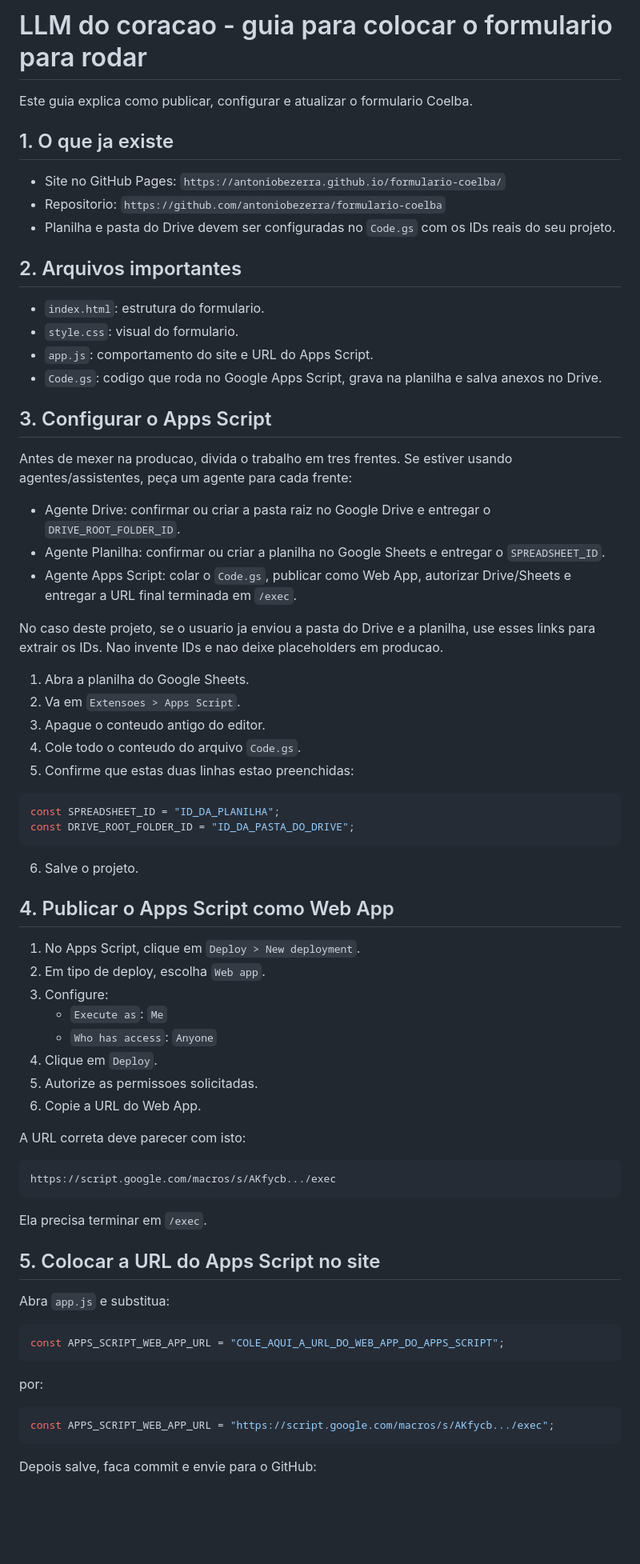
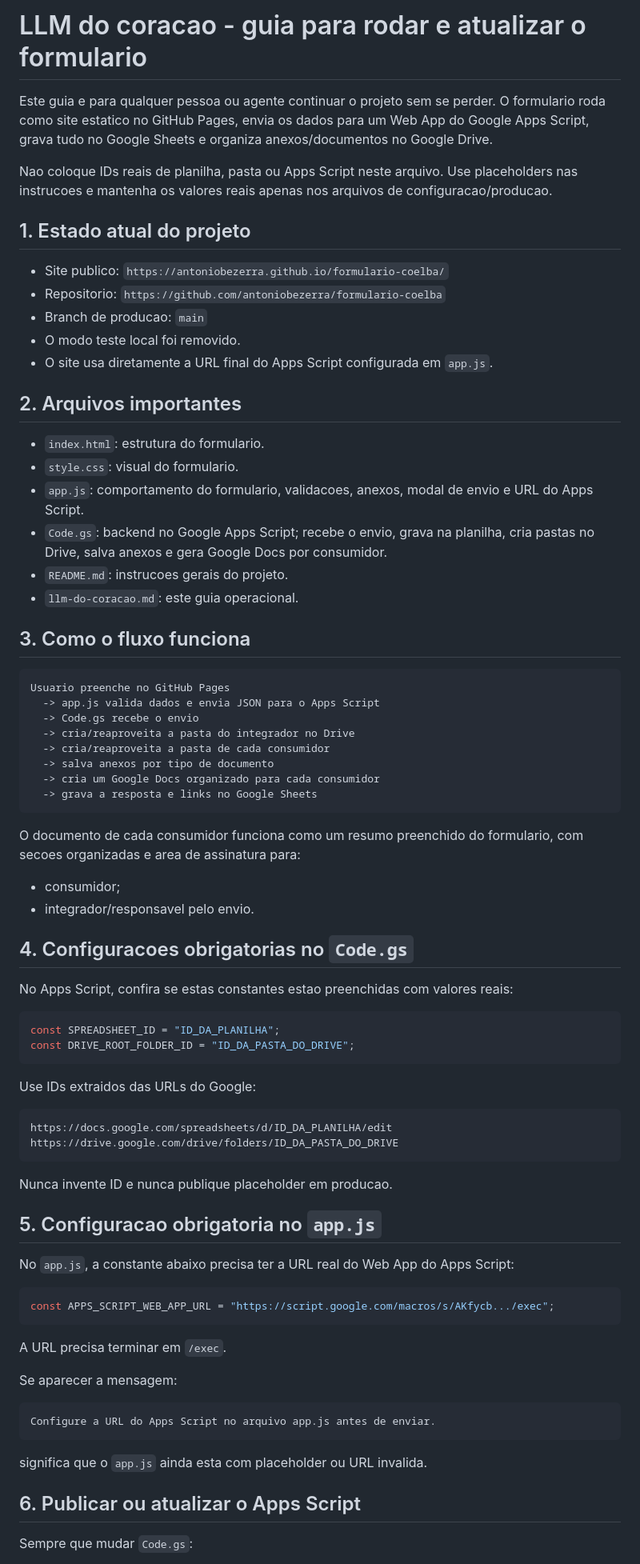
Before and after one commit to antoniobezerra/formulario-coelba, a Markdown page: llm-do-coracao.md, the part around one of its changes. Shown at 80% size. GitHub-like rendering; blank space fills up the shorter version.

````diff
--- a/llm-do-coracao.md
+++ b/llm-do-coracao.md
@@ -1,76 +1,84 @@
-# LLM do coracao - guia para colocar o formulario para rodar
+# LLM do coracao - guia para rodar e atualizar o formulario
 
-Este guia explica como publicar, configurar e atualizar o formulario Coelba.
+Este guia e para qualquer pessoa ou agente continuar o projeto sem se perder. O formulario roda como site estatico no GitHub Pages, envia os dados para um Web App do Google Apps Script, grava tudo no Google Sheets e organiza anexos/documentos no Google Drive.
 
-## 1. O que ja existe
+Nao coloque IDs reais de planilha, pasta ou Apps Script neste arquivo. Use placeholders nas instrucoes e mantenha os valores reais apenas nos arquivos de configuracao/producao.
 
-- Site no GitHub Pages:
+## 1. Estado atual do projeto
+
+- Site publico:
   `https://antoniobezerra.github.io/formulario-coelba/`
 - Repositorio:
   `https://github.com/antoniobezerra/formulario-coelba`
-- Planilha e pasta do Drive devem ser configuradas no `Code.gs` com os IDs reais do seu projeto.
+- Branch de producao:
+  `main`
+- O modo teste local foi removido.
+- O site usa diretamente a URL final do Apps Script configurada em `app.js`.
 
 ## 2. Arquivos importantes
 
 - `index.html`: estrutura do formulario.
 - `style.css`: visual do formulario.
-- `app.js`: comportamento do site e URL do Apps Script.
-- `Code.gs`: codigo que roda no Google Apps Script, grava na planilha e salva anexos no Drive.
+- `app.js`: comportamento do formulario, validacoes, anexos, modal de envio e URL do Apps Script.
+- `Code.gs`: backend no Google Apps Script; recebe o envio, grava na planilha, cria pastas no Drive, salva anexos e gera Google Docs por consumidor.
+- `README.md`: instrucoes gerais do projeto.
+- `llm-do-coracao.md`: este guia operacional.
 
-## 3. Configurar o Apps Script
+## 3. Como o fluxo funciona
 
-Antes de mexer na producao, divida o trabalho em tres frentes. Se estiver usando agentes/assistentes, peça um agente para cada frente:
+```txt
+Usuario preenche no GitHub Pages
+  -> app.js valida dados e envia JSON para o Apps Script
+  -> Code.gs recebe o envio
+  -> cria/reaproveita a pasta do integrador no Drive
+  -> cria/reaproveita a pasta de cada consumidor
+  -> salva anexos por tipo de documento
+  -> cria um Google Docs organizado para cada consumidor
+  -> grava a resposta e links no Google Sheets
+```
 
-- Agente Drive: confirmar ou criar a pasta raiz no Google Drive e entregar o `DRIVE_ROOT_FOLDER_ID`.
-- Agente Planilha: confirmar ou criar a planilha no Google Sheets e entregar o `SPREADSHEET_ID`.
-- Agente Apps Script: colar o `Code.gs`, publicar como Web App, autorizar Drive/Sheets e entregar a URL final terminada em `/exec`.
+O documento de cada consumidor funciona como um resumo preenchido do formulario, com secoes organizadas e area de assinatura para:
 
-No caso deste projeto, se o usuario ja enviou a pasta do Drive e a planilha, use esses links para extrair os IDs. Nao invente IDs e nao deixe placeholders em producao.
+- consumidor;
+- integrador/responsavel pelo envio.
 
-1. Abra a planilha do Google Sheets.
-2. Va em `Extensoes > Apps Script`.
-3. Apague o conteudo antigo do editor.
-4. Cole todo o conteudo do arquivo `Code.gs`.
-5. Confirme que estas duas linhas estao preenchidas:
+## 4. Configuracoes obrigatorias no `Code.gs`
+
+No Apps Script, confira se estas constantes estao preenchidas com valores reais:
 
 ```js
 const SPREADSHEET_ID = "ID_DA_PLANILHA";
 const DRIVE_ROOT_FOLDER_ID = "ID_DA_PASTA_DO_DRIVE";
 ```
 
-6. Salve o projeto.
-
-## 4. Publicar o Apps Script como Web App
-
-1. No Apps Script, clique em `Deploy > New deployment`.
-2. Em tipo de deploy, escolha `Web app`.
-3. Configure:
-   - `Execute as`: `Me`
-   - `Who has access`: `Anyone`
-4. Clique em `Deploy`.
-5. Autorize as permissoes solicitadas.
-6. Copie a URL do Web App.
-
-A URL correta deve parecer com isto:
+Use IDs extraidos das URLs do Google:
 
 ```txt
-https://script.google.com/macros/s/AKfycb.../exec
+https://docs.google.com/spreadsheets/d/ID_DA_PLANILHA/edit
+https://drive.google.com/drive/folders/ID_DA_PASTA_DO_DRIVE
 ```
 
-Ela precisa terminar em `/exec`.
+Nunca invente ID e nunca publique placeholder em producao.
 
-## 5. Colocar a URL do Apps Script no site
+## 5. Configuracao obrigatoria no `app.js`
 
-Abra `app.js` e substitua:
-
-```js
-const APPS_SCRIPT_WEB_APP_URL = "COLE_AQUI_A_URL_DO_WEB_APP_DO_APPS_SCRIPT";
-```
-
-por:
+No `app.js`, a constante abaixo precisa ter a URL real do Web App do Apps Script:
 
 ```js
 const APPS_SCRIPT_WEB_APP_URL = "https://script.google.com/macros/s/AKfycb.../exec";
 ```
 
-Depois salve, faca commit e envie para o GitHub:
+A URL precisa terminar em `/exec`.
+
+Se aparecer a mensagem:
+
+```txt
+Configure a URL do Apps Script no arquivo app.js antes de enviar.
+```
+
+significa que o `app.js` ainda esta com placeholder ou URL invalida.
+
+## 6. Publicar ou atualizar o Apps Script
+
+Sempre que mudar `Code.gs`:
+
````
Also changed, not shown: other parts of llm-do-coracao.md (+62 -42 lines).
